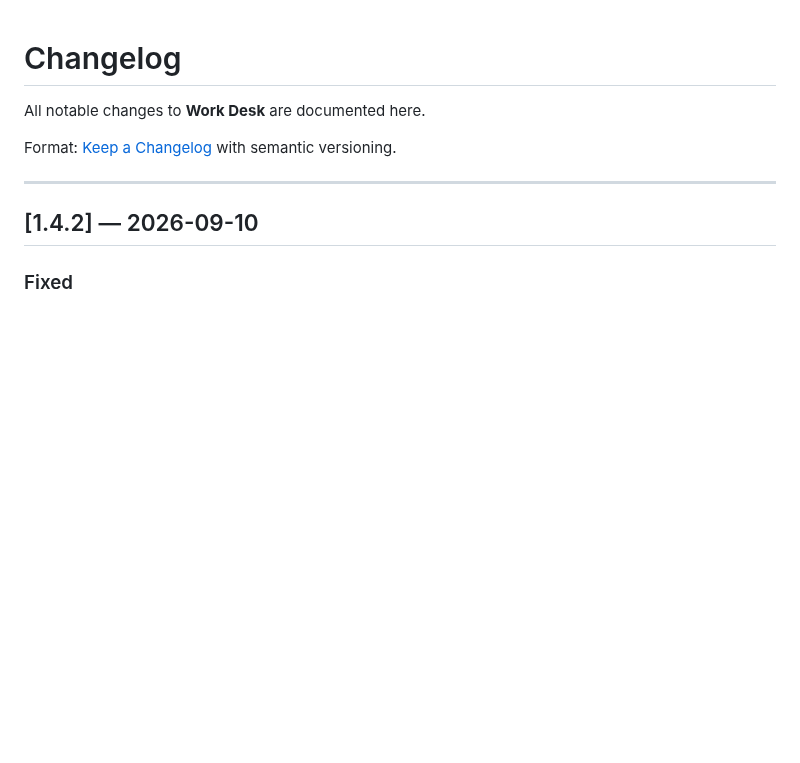
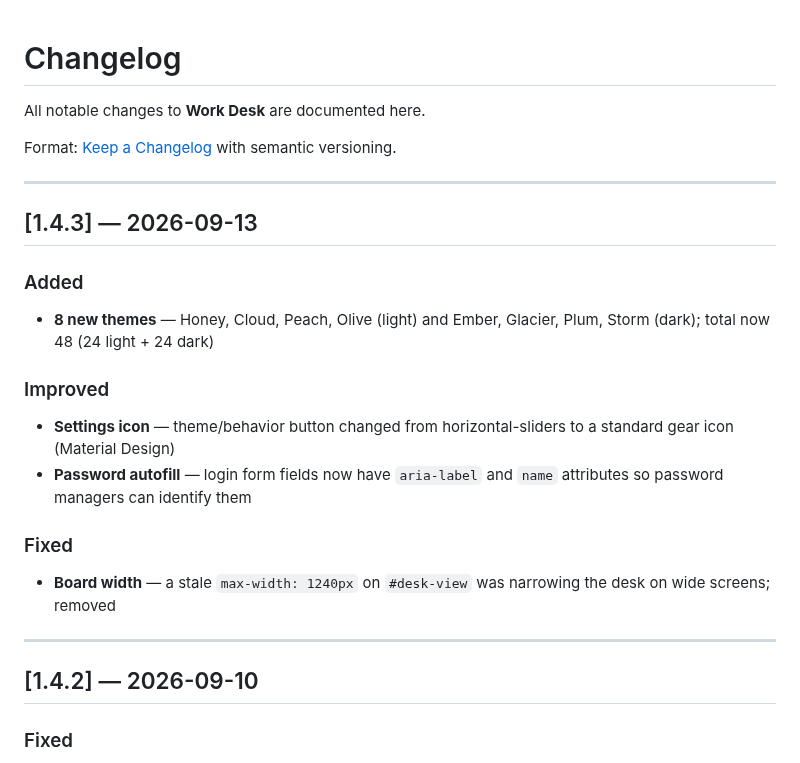
Before and after one commit to KeithRHayden/work_desk, a Markdown page: CHANGELOG.md, the part around the change. Rendered like a GitHub page; blank space fills up the shorter version.

```diff
--- a/CHANGELOG.md
+++ b/CHANGELOG.md
@@ -3,6 +3,20 @@
 All notable changes to **Work Desk** are documented here.
 
 Format: [Keep a Changelog](https://keepachangelog.com/en/1.1.0/) with semantic versioning.
+
+---
+
+## [1.4.3] — 2026-09-13
+
+### Added
+- **8 new themes** — Honey, Cloud, Peach, Olive (light) and Ember, Glacier, Plum, Storm (dark); total now 48 (24 light + 24 dark)
+
+### Improved
+- **Settings icon** — theme/behavior button changed from horizontal-sliders to a standard gear icon (Material Design)
+- **Password autofill** — login form fields now have `aria-label` and `name` attributes so password managers can identify them
+
+### Fixed
+- **Board width** — a stale `max-width: 1240px` on `#desk-view` was narrowing the desk on wide screens; removed
 
 ---
 
```
